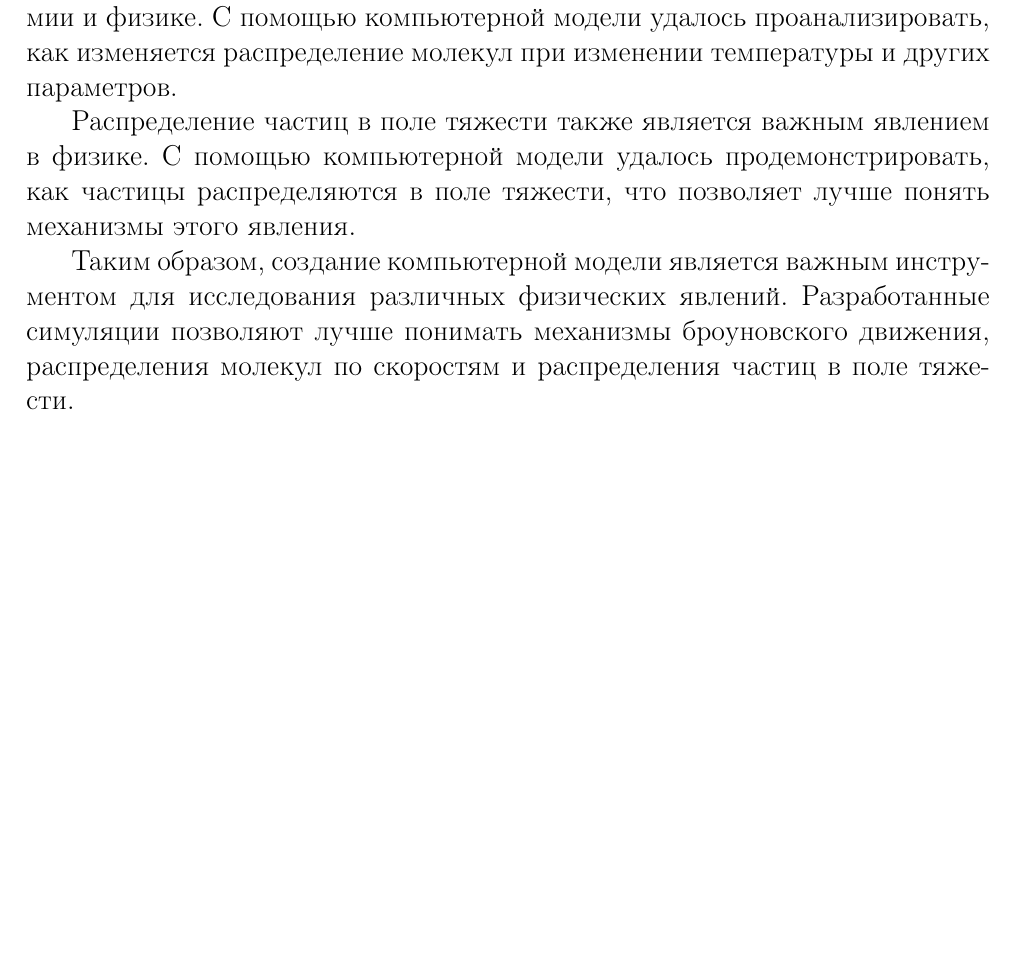
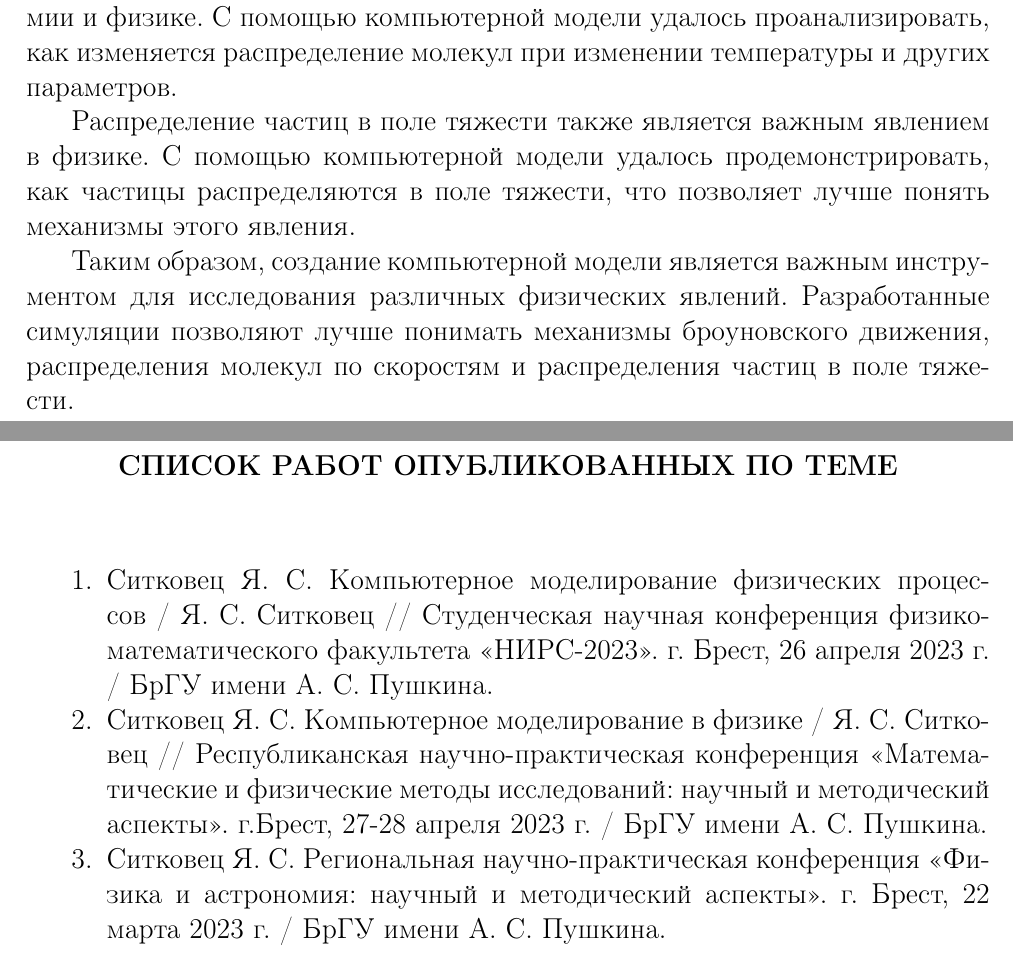
Before and after one commit to NogameNo-life/Graduate-work, a LaTeX book (docs/readme_latex/0_main.tex, which reads docs/readme_latex/8_publish.tex): part of page 35 of 36 before the commit and two parts of pages 35 and 36 of 37 after it, the two joined at a grey line, cut so that both start at the same text, the shorter picture padded with empty space. Compiled offline with pdfLaTeX.

Commit message:
Add publish

```diff
--- /dev/null
+++ b/docs/readme_latex/8_publish.tex
@@ -0,0 +1,9 @@
+\chapter*{СПИСОК РАБОТ ОПУБЛИКОВАННЫХ ПО ТЕМЕ}
+\addcontentsline{toc}{chapter}{СПИСОК РАБОТ ОПУБЛИКОВАННЫХ ПО ТЕМЕ}
+\label{ch:publish}
+
+\begin{enumerate}
+    \item Ситковец Я. С. Компьютерное моделирование физических процессов / Я. С. Ситковец // Студенческая научная конференция физико-математического факультета  «НИРС-2023». г. Брест, 26 апреля 2023 г. / БрГУ имени А. С. Пушкина.
+    \item Ситковец Я. С. Компьютерное моделирование в физике / Я. С. Ситковец // Республиканская научно-практическая конференция «Математические и физические методы исследований: научный и методический аспекты». г.Брест, 27-28 апреля 2023 г. / БрГУ имени А. С. Пушкина.
+    \item  Ситковец Я. С. Региональная научно-практическая конференция  «Физика и астрономия: научный и методический аспекты». г. Брест, 22 марта 2023 г. / БрГУ имени А. С. Пушкина.
+\end{enumerate}
```
Also changed, not shown: docs/readme_latex/0_main.tex (+1 -1 lines), docs/readme_latex/1_title.tex (line endings or trailing spaces), docs/readme_latex/3_character.tex (line endings or trailing spaces), docs/readme_latex/6_chapter3.tex (line endings or trailing spaces).
